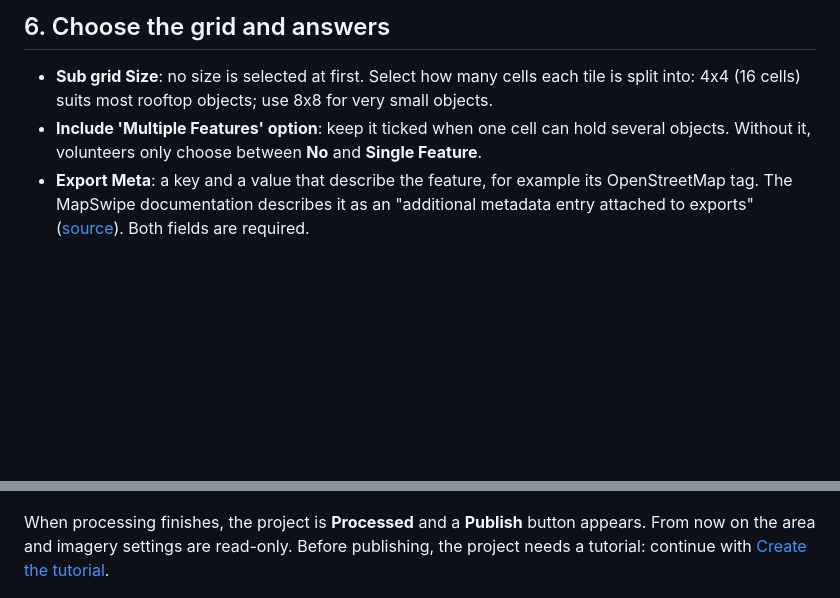
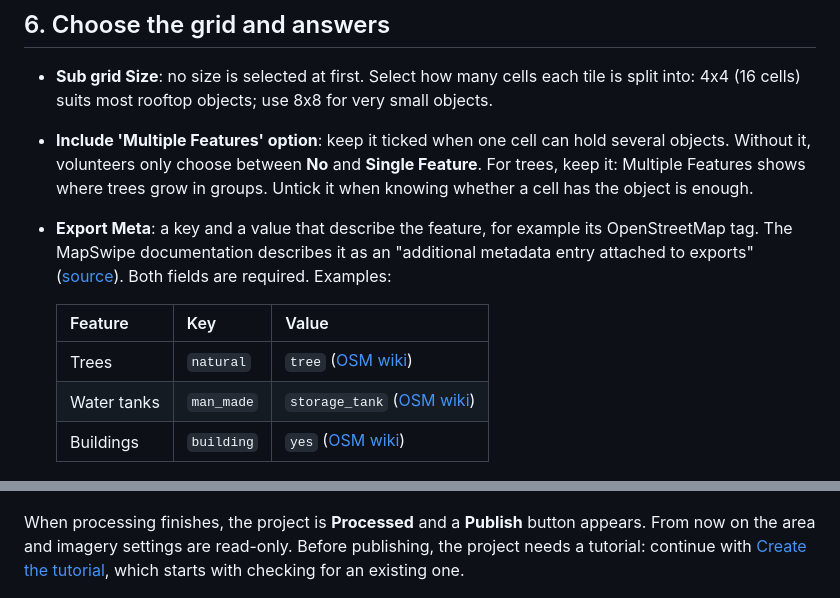
Before and after one commit to hotosm/mapswipe-locate-tutorials, a Markdown page: docs/guides/create-a-project.md, 2 parts joined by grey strips. Drawn GitHub-style; blank space fills up the shorter version.

Commit message:
fix(feedback): address comments about reusing the tutorials

```diff
--- a/docs/guides/create-a-project.md
+++ b/docs/guides/create-a-project.md
@@ -82,8 +82,14 @@ The map preview on the right shows the imagery once the URL is right.
 ## 6. Choose the grid and answers
 
 - **Sub grid Size**: no size is selected at first. Select how many cells each tile is split into: 4x4 (16 cells) suits most rooftop objects; use 8x8 for very small objects.
-- **Include 'Multiple Features' option**: keep it ticked when one cell can hold several objects. Without it, volunteers only choose between **No** and **Single Feature**.
-- **Export Meta**: a key and a value that describe the feature, for example its OpenStreetMap tag. The MapSwipe documentation describes it as an "additional metadata entry attached to exports" ([source](https://github.com/mapswipe/mapswipe-docs/blob/main/docs/project_types/locate_objects.md)). Both fields are required.
+- **Include 'Multiple Features' option**: keep it ticked when one cell can hold several objects. Without it, volunteers only choose between **No** and **Single Feature**. For trees, keep it: Multiple Features shows where trees grow in groups. Untick it when knowing whether a cell has the object is enough.
+- **Export Meta**: a key and a value that describe the feature, for example its OpenStreetMap tag. The MapSwipe documentation describes it as an "additional metadata entry attached to exports" ([source](https://github.com/mapswipe/mapswipe-docs/blob/main/docs/project_types/locate_objects.md)). Both fields are required. Examples:
+
+    | Feature | Key | Value |
+    |---|---|---|
+    | Trees | `natural` | `tree` ([OSM wiki](https://wiki.openstreetmap.org/wiki/Tag:natural%3Dtree)) |
+    | Water tanks | `man_made` | `storage_tank` ([OSM wiki](https://wiki.openstreetmap.org/wiki/Tag:man_made%3Dstorage_tank)) |
+    | Buildings | `building` | `yes` ([OSM wiki](https://wiki.openstreetmap.org/wiki/Key:building)) |
 
 ![Sub-grid, answer options and export meta](../assets/create/subgrid-answers-export-meta.png)
 
@@ -100,6 +106,6 @@ Click **Process** at the top right and **Confirm**. Processing splits the area i
 
 ![Confirm processing](../assets/create/process-confirm.png)
 
-When processing finishes, the project is **Processed** and a **Publish** button appears. From now on the area and imagery settings are read-only. Before publishing, the project needs a tutorial: continue with [Create the tutorial](create-the-tutorial.md).
+When processing finishes, the project is **Processed** and a **Publish** button appears. From now on the area and imagery settings are read-only. Before publishing, the project needs a tutorial: continue with [Create the tutorial](create-the-tutorial.md), which starts with checking for an existing one.
 
 ![Processed project](../assets/create/processed.png)
```
Also changed, not shown: docs/guides/create-the-tutorial.md (+3 -0 lines), docs/guides/publish.md (+2 -2 lines).
